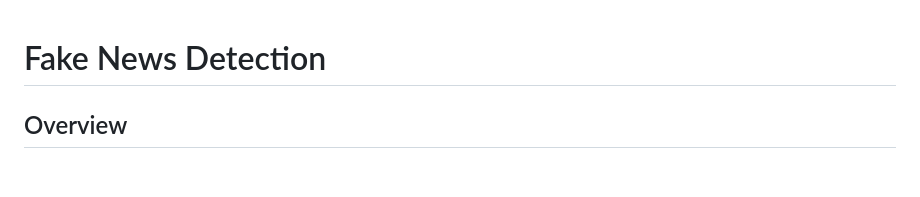
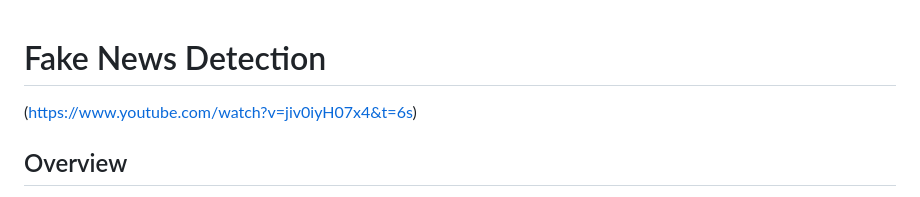
Before and after one commit to VectorNd/FakeNewsDetection, a Markdown page: README.md, the part around the change. Rendered like a GitHub page; blank space fills up the shorter version.

```diff
--- a/README.md
+++ b/README.md
@@ -1,4 +1,6 @@
 # Fake News Detection
+
+(https://www.youtube.com/watch?v=jiv0iyH07x4&t=6s)
 
 ## Overview
 This projects is a submission of Microsoft AI Hackathon 2024 . The topic of fake news detection on social media has recently attracted tremendous attention. The basic countermeasure of comparing websites against a list of labeled fake news sources is inflexible, and so a machine learning approach is desirable.  Our project aims to use Natural Language Processing to detect fake news directly, based on the text content of news articles.
```
